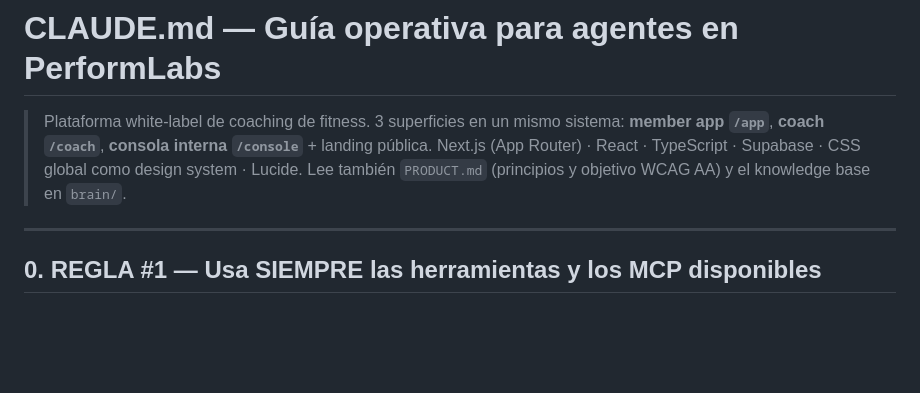
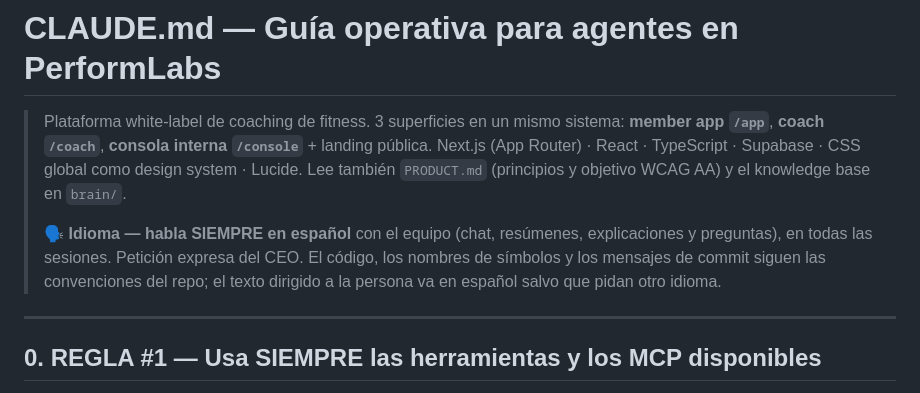
Before and after one commit to rubengomezesp-tech/PerformLabs, a Markdown page: CLAUDE.md, the part around the change. Drawn GitHub-style; blank space fills up the shorter version.

Commit message:
docs(claude): registrar que los agentes hablen siempre en español
Petición expresa del CEO (repetida varias veces). Se guarda en la memoria base del
repo —el CLAUDE.md commiteado— porque el contenedor remoto es efímero y es lo único
que persiste entre sesiones.

```diff
--- a/CLAUDE.md
+++ b/CLAUDE.md
@@ -5,6 +5,11 @@
 > pública. Next.js (App Router) · React · TypeScript · Supabase · CSS global como
 > design system · Lucide. Lee también `PRODUCT.md` (principios y objetivo WCAG AA) y
 > el knowledge base en `brain/`.
+>
+> **🗣️ Idioma — habla SIEMPRE en español** con el equipo (chat, resúmenes,
+> explicaciones y preguntas), en todas las sesiones. Petición expresa del CEO. El
+> código, los nombres de símbolos y los mensajes de commit siguen las convenciones
+> del repo; el texto dirigido a la persona va en español salvo que pidan otro idioma.
 
 ---
 
```
